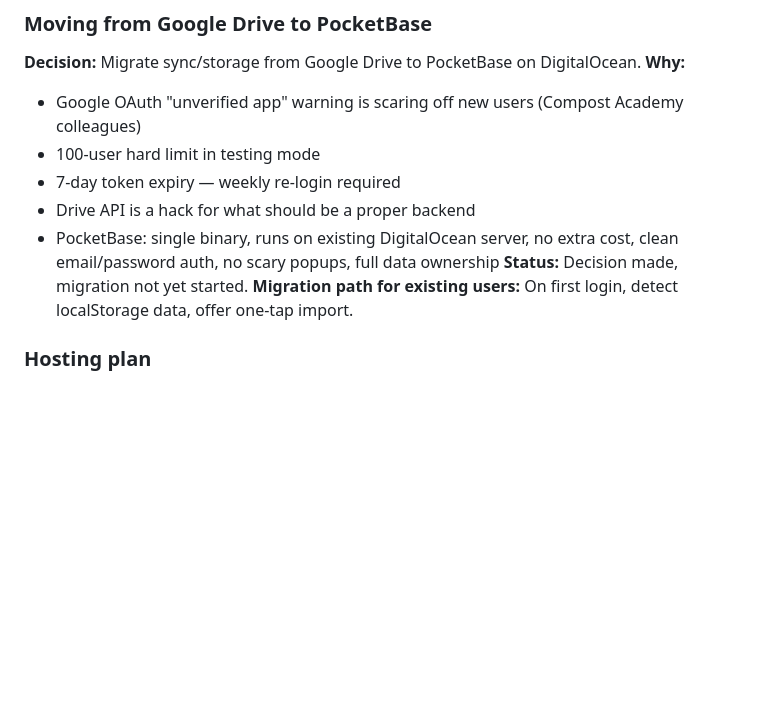
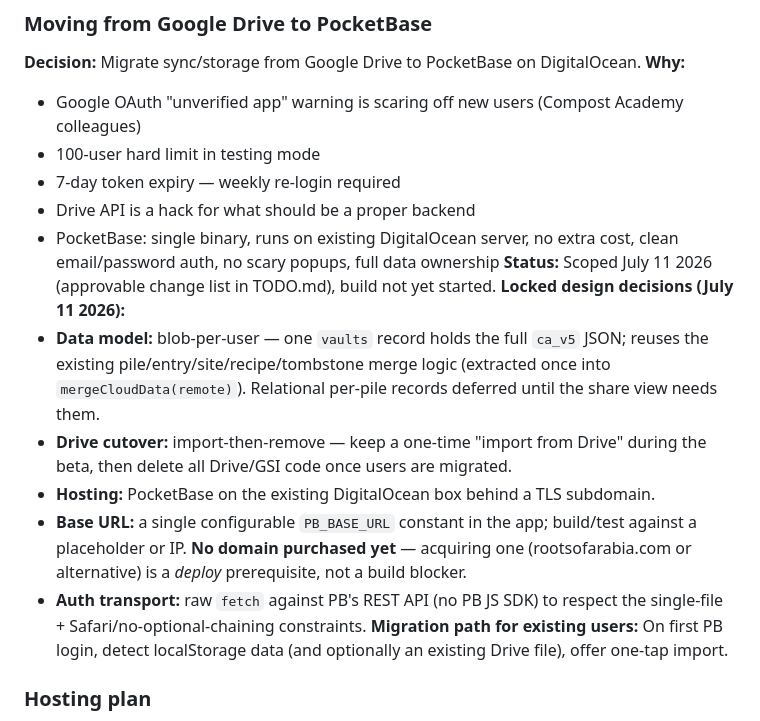
Before and after one commit to aalkhalifa/compost-logger, a Markdown page: PROJECT.md, the part around the change. Drawn GitHub-style; blank space fills up the shorter version.

```diff
--- a/PROJECT.md
+++ b/PROJECT.md
@@ -213,8 +213,21 @@ piles, `recipes`, `volumeUnit`, `containerUnit`, `deletedPileIds`) plus separate
 - Drive API is a hack for what should be a proper backend
 - PocketBase: single binary, runs on existing DigitalOcean server, no extra cost,
   clean email/password auth, no scary popups, full data ownership
-**Status:** Decision made, migration not yet started.
-**Migration path for existing users:** On first login, detect localStorage data, offer one-tap import.
+**Status:** Scoped July 11 2026 (approvable change list in TODO.md), build not yet started.
+**Locked design decisions (July 11 2026):**
+- **Data model:** blob-per-user — one `vaults` record holds the full `ca_v5` JSON;
+  reuses the existing pile/entry/site/recipe/tombstone merge logic (extracted once into
+  `mergeCloudData(remote)`). Relational per-pile records deferred until the share view needs them.
+- **Drive cutover:** import-then-remove — keep a one-time "import from Drive" during the
+  beta, then delete all Drive/GSI code once users are migrated.
+- **Hosting:** PocketBase on the existing DigitalOcean box behind a TLS subdomain.
+- **Base URL:** a single configurable `PB_BASE_URL` constant in the app; build/test against
+  a placeholder or IP. **No domain purchased yet** — acquiring one (rootsofarabia.com or
+  alternative) is a *deploy* prerequisite, not a build blocker.
+- **Auth transport:** raw `fetch` against PB's REST API (no PB JS SDK) to respect the
+  single-file + Safari/no-optional-chaining constraints.
+**Migration path for existing users:** On first PB login, detect localStorage data (and
+optionally an existing Drive file), offer one-tap import.
 
 ### Hosting plan
 - Keep GitHub Pages for now
```
Also changed, not shown: TODO.md (+31 -7 lines).
